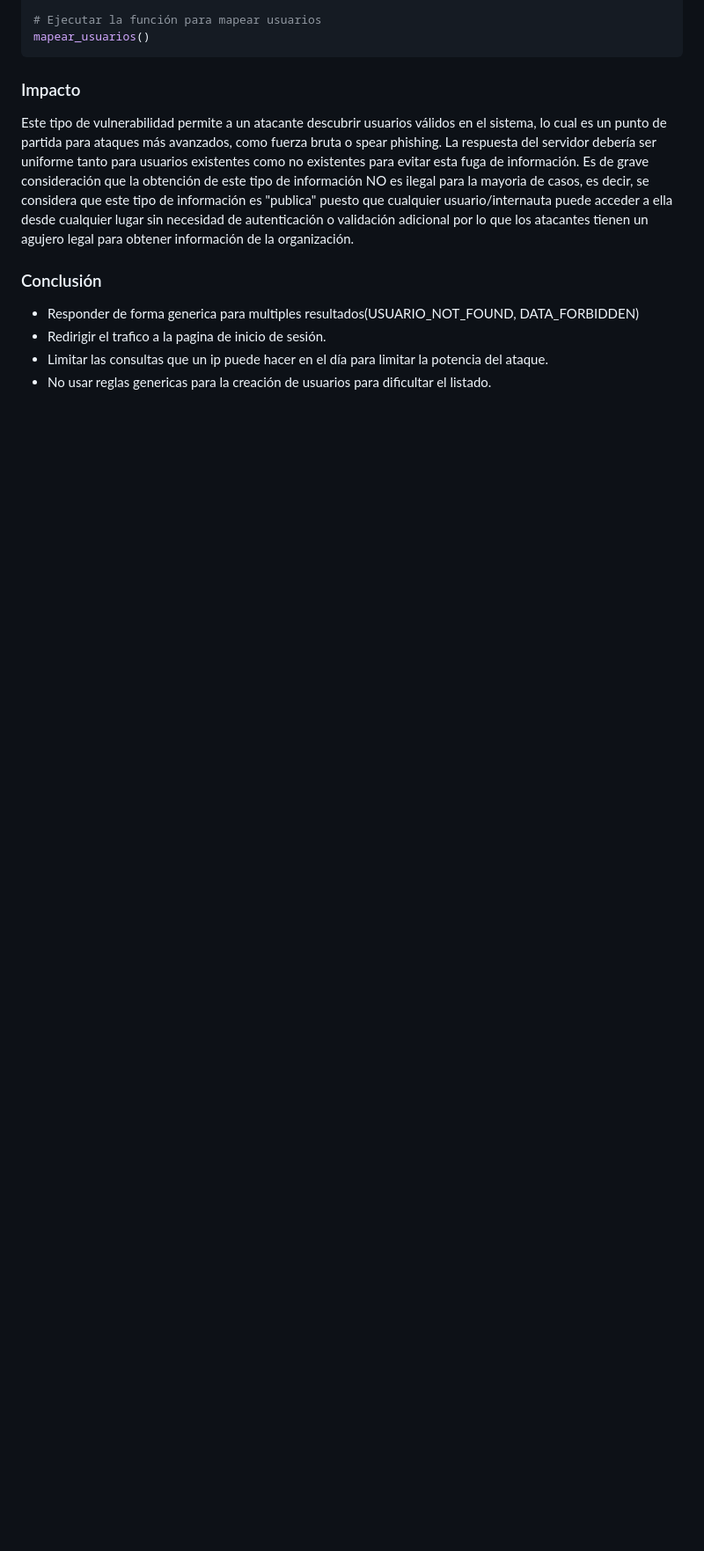
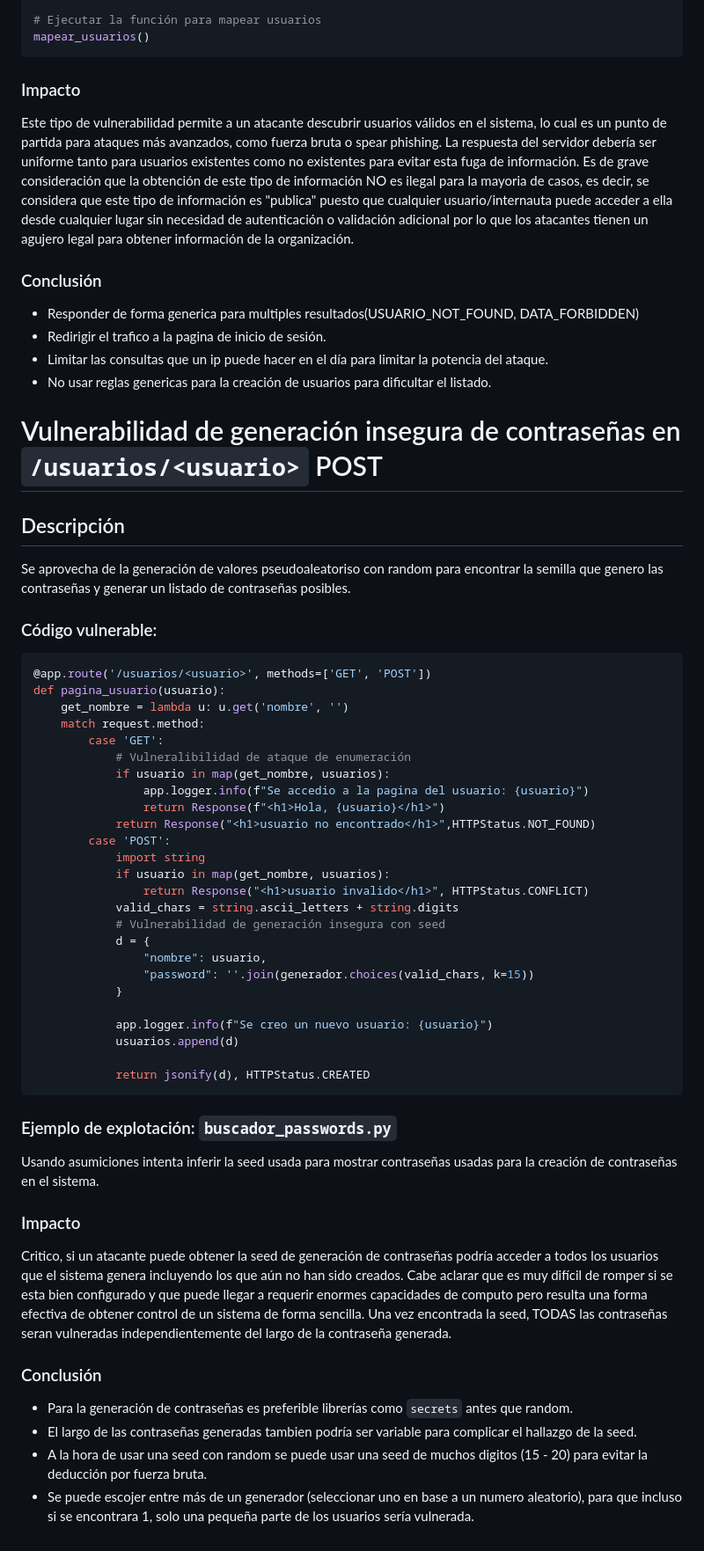
Before and after one commit to Nic0-GitHub/hacking-utils, a Markdown page: flask_vulnerable/README.md, the part around one of its changes. Shown at 88% size. Rendered like a GitHub page; blank space fills up the shorter version.

Commit message:
Corrijo errores en el README.md

````diff
--- a/flask_vulnerable/README.md
+++ b/flask_vulnerable/README.md
@@ -238,3 +238,56 @@ información de la organización.
 - Redirigir el trafico a la pagina de inicio de sesión.
 - Limitar las consultas que un ip puede hacer en el día para limitar la potencia del ataque.
 - No usar reglas genericas para la creación de usuarios para dificultar el listado.
+
+# Vulnerabilidad de generación insegura de contraseñas en `/usuarios/<usuario>` POST
+
+## Descripción
+Se aprovecha de la generación de valores pseudoaleatoriso con random para encontrar la semilla que genero las contraseñas
+y generar un listado de contraseñas posibles.
+
+### Código vulnerable:
+```python
+@app.route('/usuarios/<usuario>', methods=['GET', 'POST'])
+def pagina_usuario(usuario):
+    get_nombre = lambda u: u.get('nombre', '')
+    match request.method:
+        case 'GET':
+            # Vulneralibilidad de ataque de enumeración
+            if usuario in map(get_nombre, usuarios):
+                app.logger.info(f"Se accedio a la pagina del usuario: {usuario}")
+                return Response(f"<h1>Hola, {usuario}</h1>")
+            return Response("<h1>usuario no encontrado</h1>",HTTPStatus.NOT_FOUND)
+        case 'POST':
+            import string
+            if usuario in map(get_nombre, usuarios):
+                return Response("<h1>usuario invalido</h1>", HTTPStatus.CONFLICT)
+            valid_chars = string.ascii_letters + string.digits
+            # Vulnerabilidad de generación insegura con seed
+            d = {
+                "nombre": usuario,
+                "password": ''.join(generador.choices(valid_chars, k=15))
+            }
+
+            app.logger.info(f"Se creo un nuevo usuario: {usuario}")
+            usuarios.append(d)
+
+            return jsonify(d), HTTPStatus.CREATED
+```
+
+### Ejemplo de explotación: `buscador_passwords.py`
+Usando asumiciones intenta inferir la seed usada para mostrar contraseñas usadas para la creación de contraseñas en el sistema.
+
+
+### Impacto
+Critico, si un atacante puede obtener la seed de generación de contraseñas podría acceder a todos los usuarios que el sistema genera
+incluyendo los que aún no han sido creados.
+Cabe aclarar que es muy difícil de romper si se esta bien configurado y que puede llegar a requerir enormes capacidades de computo
+pero resulta una forma efectiva de obtener control de un sistema de forma sencilla.
+Una vez encontrada la seed, TODAS las contraseñas seran vulneradas independientemente del largo de la contraseña generada.
+
+### Conclusión
+- Para la generación de contraseñas es preferible librerías como `secrets` antes que random.
+- El largo de las contraseñas generadas tambien podría ser variable para complicar el hallazgo de la seed.
+- A la hora de usar una seed con random se puede usar una seed de muchos digitos (15 - 20) para evitar la deducción por fuerza bruta.
+- Se puede escojer entre más de un generador (seleccionar uno en base a un numero aleatorio), para que incluso si se encontrara 1,
+solo una pequeña parte de los usuarios sería vulnerada.
````
Also changed, not shown: other parts of flask_vulnerable/README.md (+7 -7 lines).
